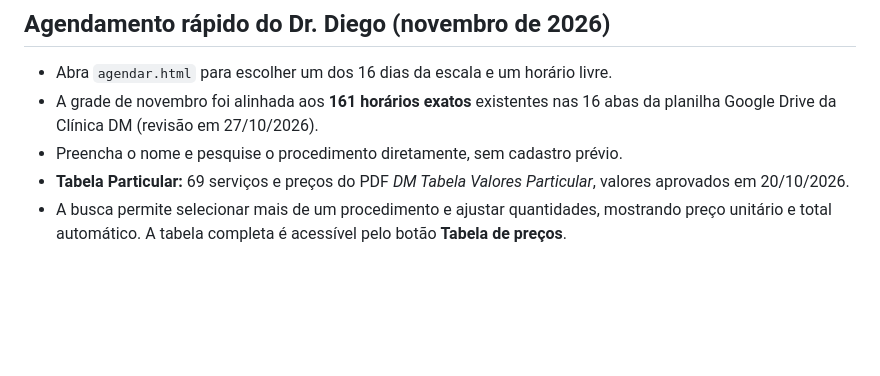
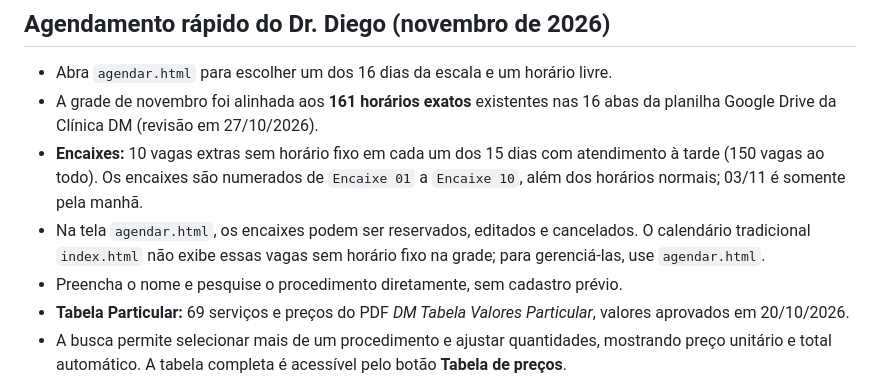
Before and after one commit to faturamento1023/Projeto-Clinica-DM-, a Markdown page: README.md, the part around the change. Rendered like a GitHub page; blank space fills up the shorter version.

Commit message:
docs: documentar 10 encaixes por tarde, total de 150 vagas

```diff
--- a/README.md
+++ b/README.md
@@ -14,6 +14,8 @@ Protótipo HTML5 para o fluxo da recepção.
 
 - Abra `agendar.html` para escolher um dos 16 dias da escala e um horário livre.
 - A grade de novembro foi alinhada aos **161 horários exatos** existentes nas 16 abas da planilha Google Drive da Clínica DM (revisão em 27/10/2026).
+- **Encaixes:** 10 vagas extras sem horário fixo em cada um dos 15 dias com atendimento à tarde (150 vagas ao todo). Os encaixes são numerados de `Encaixe 01` a `Encaixe 10`, além dos horários normais; 03/11 é somente pela manhã.
+- Na tela `agendar.html`, os encaixes podem ser reservados, editados e cancelados. O calendário tradicional `index.html` não exibe essas vagas sem horário fixo na grade; para gerenciá-las, use `agendar.html`.
 - Preencha o nome e pesquise o procedimento diretamente, sem cadastro prévio.
 - **Tabela Particular:** 69 serviços e preços do PDF *DM Tabela Valores Particular*, valores aprovados em 20/10/2026.
 - A busca permite selecionar mais de um procedimento e ajustar quantidades, mostrando preço unitário e total automático. A tabela completa é acessível pelo botão **Tabela de preços**.
```
